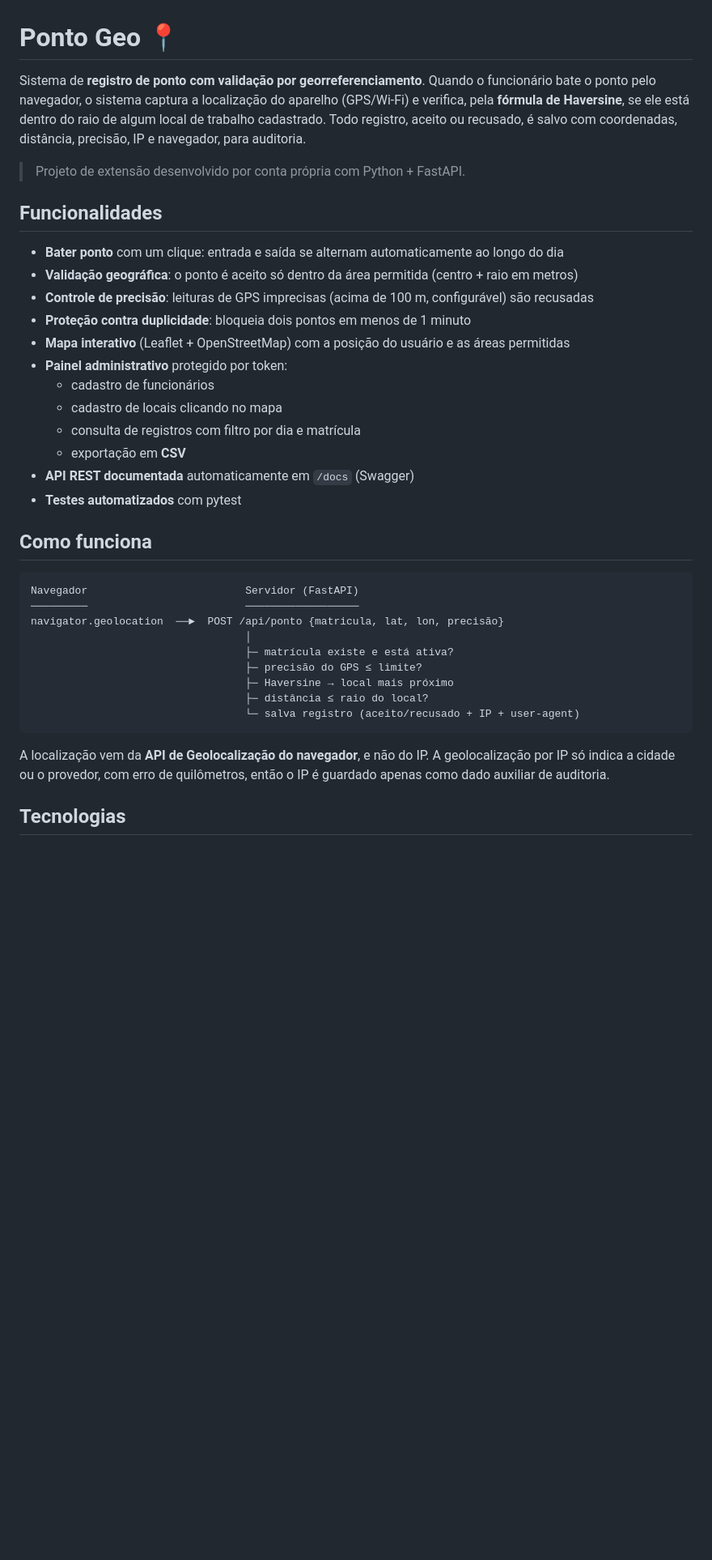
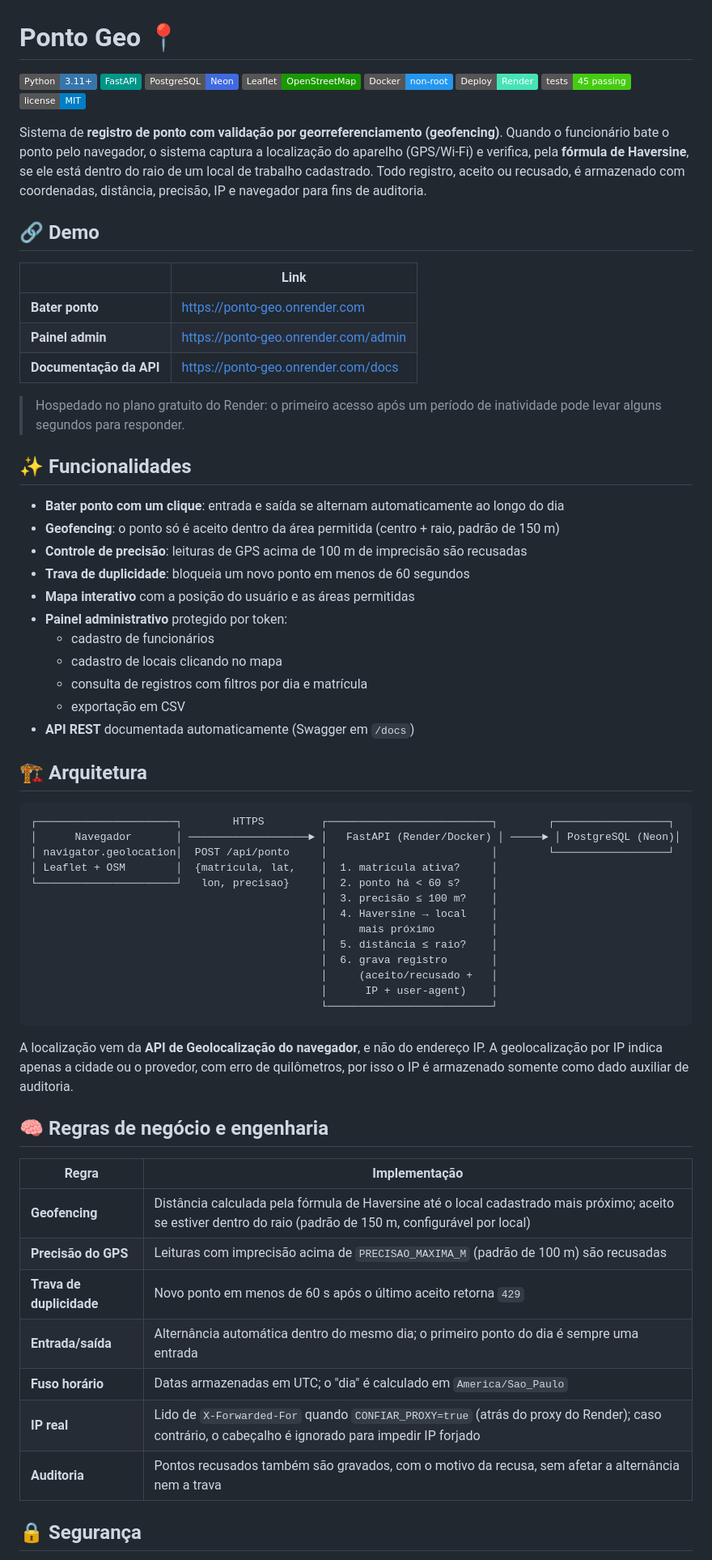
Before and after one commit to VictorHugoDantas/ponto-geo, a Markdown page: README.md, the part around one of its changes. Shown at 81% size. Rendered like a GitHub page; badges without logos; blank space fills up the shorter version.

Commit message:
Enhance README with badges and feature details
Updated README with badges, improved functionality descriptions, and security details.

````diff
--- a/README.md
+++ b/README.md
@@ -1,38 +1,71 @@
 # Ponto Geo 📍
 
-Sistema de **registro de ponto com validação por georreferenciamento**. Quando o funcionário bate o ponto pelo navegador, o sistema captura a localização do aparelho (GPS/Wi‑Fi) e verifica, pela **fórmula de Haversine**, se ele está dentro do raio de algum local de trabalho cadastrado. Todo registro, aceito ou recusado, é salvo com coordenadas, distância, precisão, IP e navegador, para auditoria.
+![Python](https://img.shields.io/badge/Python-3.11%2B-3776AB?logo=python&logoColor=white)
+![FastAPI](https://img.shields.io/badge/FastAPI-009688?logo=fastapi&logoColor=white)
+![PostgreSQL](https://img.shields.io/badge/PostgreSQL-Neon-4169E1?logo=postgresql&logoColor=white)
+![Leaflet](https://img.shields.io/badge/Leaflet-OpenStreetMap-199900?logo=leaflet&logoColor=white)
+![Docker](https://img.shields.io/badge/Docker-non--root-2496ED?logo=docker&logoColor=white)
+![Render](https://img.shields.io/badge/Deploy-Render-46E3B7?logo=render&logoColor=white)
+![Tests](https://img.shields.io/badge/tests-45%20passing-brightgreen?logo=pytest&logoColor=white)
+![License](https://img.shields.io/badge/license-MIT-blue)
 
-> Projeto de extensão desenvolvido por conta própria com Python + FastAPI.
+Sistema de **registro de ponto com validação por georreferenciamento (geofencing)**. Quando o funcionário bate o ponto pelo navegador, o sistema captura a localização do aparelho (GPS/Wi‑Fi) e verifica, pela **fórmula de Haversine**, se ele está dentro do raio de um local de trabalho cadastrado. Todo registro, aceito ou recusado, é armazenado com coordenadas, distância, precisão, IP e navegador para fins de auditoria.
 
-## Funcionalidades
+## 🔗 Demo
 
-- **Bater ponto** com um clique: entrada e saída se alternam automaticamente ao longo do dia
-- **Validação geográfica**: o ponto é aceito só dentro da área permitida (centro + raio em metros)
-- **Controle de precisão**: leituras de GPS imprecisas (acima de 100 m, configurável) são recusadas
-- **Proteção contra duplicidade**: bloqueia dois pontos em menos de 1 minuto
-- **Mapa interativo** (Leaflet + OpenStreetMap) com a posição do usuário e as áreas permitidas
+| | Link |
+|---|---|
+| **Bater ponto** | [https://ponto-geo.onrender.com](https://ponto-geo.onrender.com) |
+| **Painel admin** | [https://ponto-geo.onrender.com/admin](https://ponto-geo.onrender.com/admin) |
+| **Documentação da API** | [https://ponto-geo.onrender.com/docs](https://ponto-geo.onrender.com/docs) |
+
+> Hospedado no plano gratuito do Render: o primeiro acesso após um período de inatividade pode levar alguns segundos para responder.
+
+## ✨ Funcionalidades
+
+- **Bater ponto com um clique**: entrada e saída se alternam automaticamente ao longo do dia
+- **Geofencing**: o ponto só é aceito dentro da área permitida (centro + raio, padrão de 150 m)
+- **Controle de precisão**: leituras de GPS acima de 100 m de imprecisão são recusadas
+- **Trava de duplicidade**: bloqueia um novo ponto em menos de 60 segundos
+- **Mapa interativo** com a posição do usuário e as áreas permitidas
 - **Painel administrativo** protegido por token:
   - cadastro de funcionários
   - cadastro de locais clicando no mapa
-  - consulta de registros com filtro por dia e matrícula
-  - exportação em **CSV**
-- **API REST documentada** automaticamente em `/docs` (Swagger)
-- **Testes automatizados** com pytest
+  - consulta de registros com filtros por dia e matrícula
+  - exportação em CSV
+- **API REST** documentada automaticamente (Swagger em `/docs`)
 
-## Como funciona
+## 🏗️ Arquitetura
 
 ```
-Navegador                         Servidor (FastAPI)
-─────────                         ──────────────────
-navigator.geolocation  ──►  POST /api/ponto {matricula, lat, lon, precisão}
-                                  │
-                                  ├─ matrícula existe e está ativa?
-                                  ├─ precisão do GPS ≤ limite?
-                                  ├─ Haversine → local mais próximo
-                                  ├─ distância ≤ raio do local?
-                                  └─ salva registro (aceito/recusado + IP + user‑agent)
+┌──────────────────────┐        HTTPS         ┌──────────────────────────┐        ┌──────────────────┐
+│      Navegador       │ ───────────────────► │   FastAPI (Render/Docker) │ ─────► │ PostgreSQL (Neon)│
+│ navigator.geolocation│  POST /api/ponto     │                          │        └──────────────────┘
+│ Leaflet + OSM        │  {matricula, lat,    │  1. matrícula ativa?     │
+└──────────────────────┘   lon, precisao}     │  2. ponto há < 60 s?     │
+                                              │  3. precisão ≤ 100 m?    │
+                                              │  4. Haversine → local    │
+                                              │     mais próximo         │
+                                              │  5. distância ≤ raio?    │
+                                              │  6. grava registro       │
+                                              │     (aceito/recusado +   │
+                                              │      IP + user-agent)    │
+                                              └──────────────────────────┘
 ```
 
-A localização vem da **API de Geolocalização do navegador**, e não do IP. A geolocalização por IP só indica a cidade ou o provedor, com erro de quilômetros, então o IP é guardado apenas como dado auxiliar de auditoria.
+A localização vem da **API de Geolocalização do navegador**, e não do endereço IP. A geolocalização por IP indica apenas a cidade ou o provedor, com erro de quilômetros, por isso o IP é armazenado somente como dado auxiliar de auditoria.
 
-## Tecnologias
+## 🧠 Regras de negócio e engenharia
+
+| Regra | Implementação |
+|---|---|
+| **Geofencing** | Distância calculada pela fórmula de Haversine até o local cadastrado mais próximo; aceito se estiver dentro do raio (padrão de 150 m, configurável por local) |
+| **Precisão do GPS** | Leituras com imprecisão acima de `PRECISAO_MAXIMA_M` (padrão de 100 m) são recusadas |
+| **Trava de duplicidade** | Novo ponto em menos de 60 s após o último aceito retorna `429` |
+| **Entrada/saída** | Alternância automática dentro do mesmo dia; o primeiro ponto do dia é sempre uma entrada |
+| **Fuso horário** | Datas armazenadas em UTC; o "dia" é calculado em `America/Sao_Paulo` |
+| **IP real** | Lido de `X-Forwarded-For` quando `CONFIAR_PROXY=true` (atrás do proxy do Render); caso contrário, o cabeçalho é ignorado para impedir IP forjado |
+| **Auditoria** | Pontos recusados também são gravados, com o motivo da recusa, sem afetar a alternância nem a trava |
+
+## 🔒 Segurança
+
````
Also changed, not shown: other parts of README.md (+86 -62 lines).
